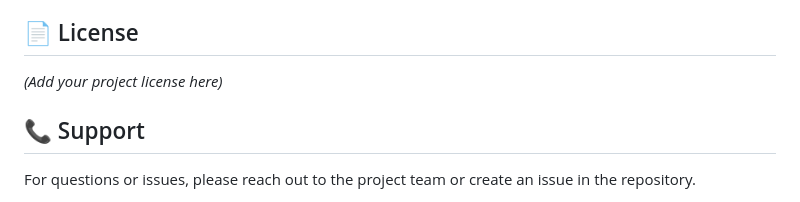
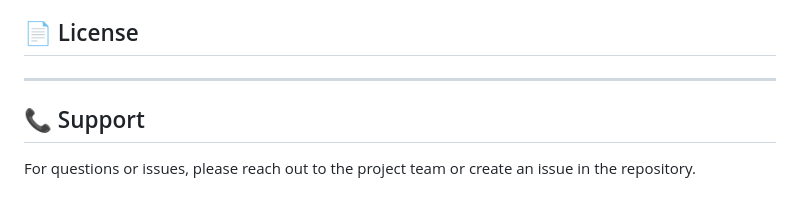
Before and after one commit to anubhqv/news_website_fullstack, a Markdown page: README.md, the part around the change. GitHub-like rendering.

Commit message:
Remove license placeholder from README
Removed placeholder for project license in README.

```diff
--- a/README.md
+++ b/README.md
@@ -164,7 +164,7 @@ This project is developed as a collaborative effort for a 3rd-year minor project
 
 ## 📄 License
 
-*(Add your project license here)*
+--------
 
 ## 📞 Support
 
```
